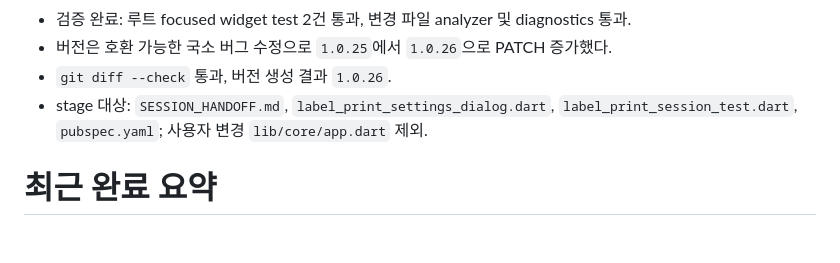
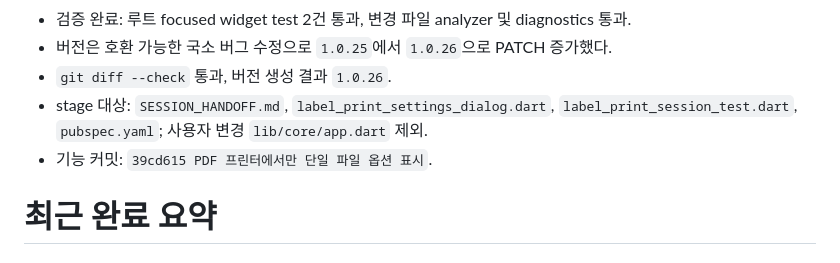
Before and after one commit to itsng1998-collab/label_manager, a Markdown page: SESSION_HANDOFF.md, the part around the change. GitHub-like rendering.

Commit message:
PDF 프린터 옵션 작업 인수인계 기록

```diff
--- a/SESSION_HANDOFF.md
+++ b/SESSION_HANDOFF.md
@@ -9,6 +9,7 @@
 - 버전은 호환 가능한 국소 버그 수정으로 `1.0.25`에서 `1.0.26`으로 PATCH 증가했다.
 - `git diff --check` 통과, 버전 생성 결과 `1.0.26`.
 - stage 대상: `SESSION_HANDOFF.md`, `label_print_settings_dialog.dart`, `label_print_session_test.dart`, `pubspec.yaml`; 사용자 변경 `lib/core/app.dart` 제외.
+- 기능 커밋: `39cd615 PDF 프린터에서만 단일 파일 옵션 표시`.
 
 # 최근 완료 요약
 
```
